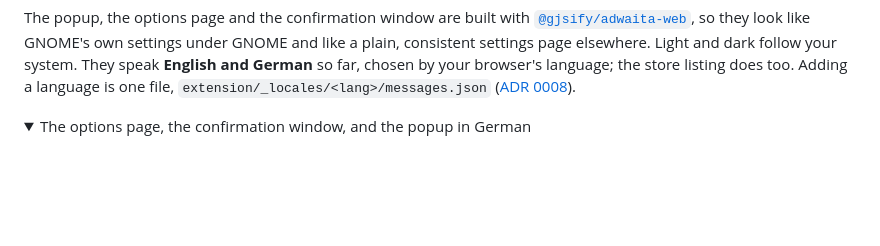
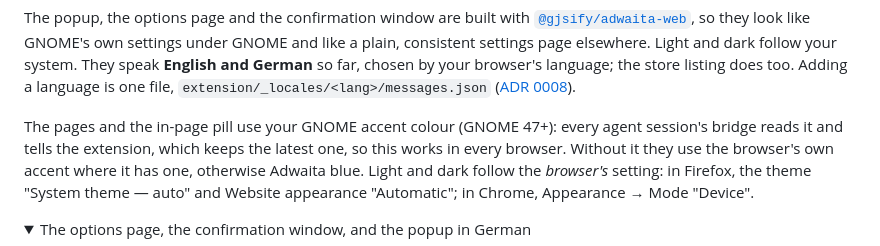
Before and after one commit to JumpLink/beifahrer, a Markdown page: README.md, the part around the change. Rendered like a GitHub page; folded sections open; blank space fills up the shorter version.

Commit message:
docs: the desktop accent colour
Claude-Session: https://claude.ai/code/session_013XjsoDJovwzDpKPhAdpcNb

```diff
--- a/README.md
+++ b/README.md
@@ -74,6 +74,12 @@ under GNOME and like a plain, consistent settings page elsewhere. Light and dark
 system. They speak **English and German** so far, chosen by your browser's language; the store
 listing does too. Adding a language is one file, `extension/_locales/<lang>/messages.json`
 ([ADR 0008](docs/adr/0008-ui-on-adwaita-web.md)).
+
+The pages and the in-page pill use your GNOME accent colour (GNOME 47+): every agent session's
+bridge reads it and tells the extension, which keeps the latest one, so this works in every
+browser. Without it they use the browser's own accent where it has one, otherwise Adwaita blue.
+Light and dark follow the *browser's* setting: in Firefox, the theme "System theme — auto" and
+Website appearance "Automatic"; in Chrome, Appearance → Mode "Device".
 
 <details>
 <summary>The options page, the confirmation window, and the popup in German</summary>
```
Also changed, not shown: AGENTS.md (+1 -0 lines), docs/adr/0008-ui-on-adwaita-web.md (+12 -0 lines).
